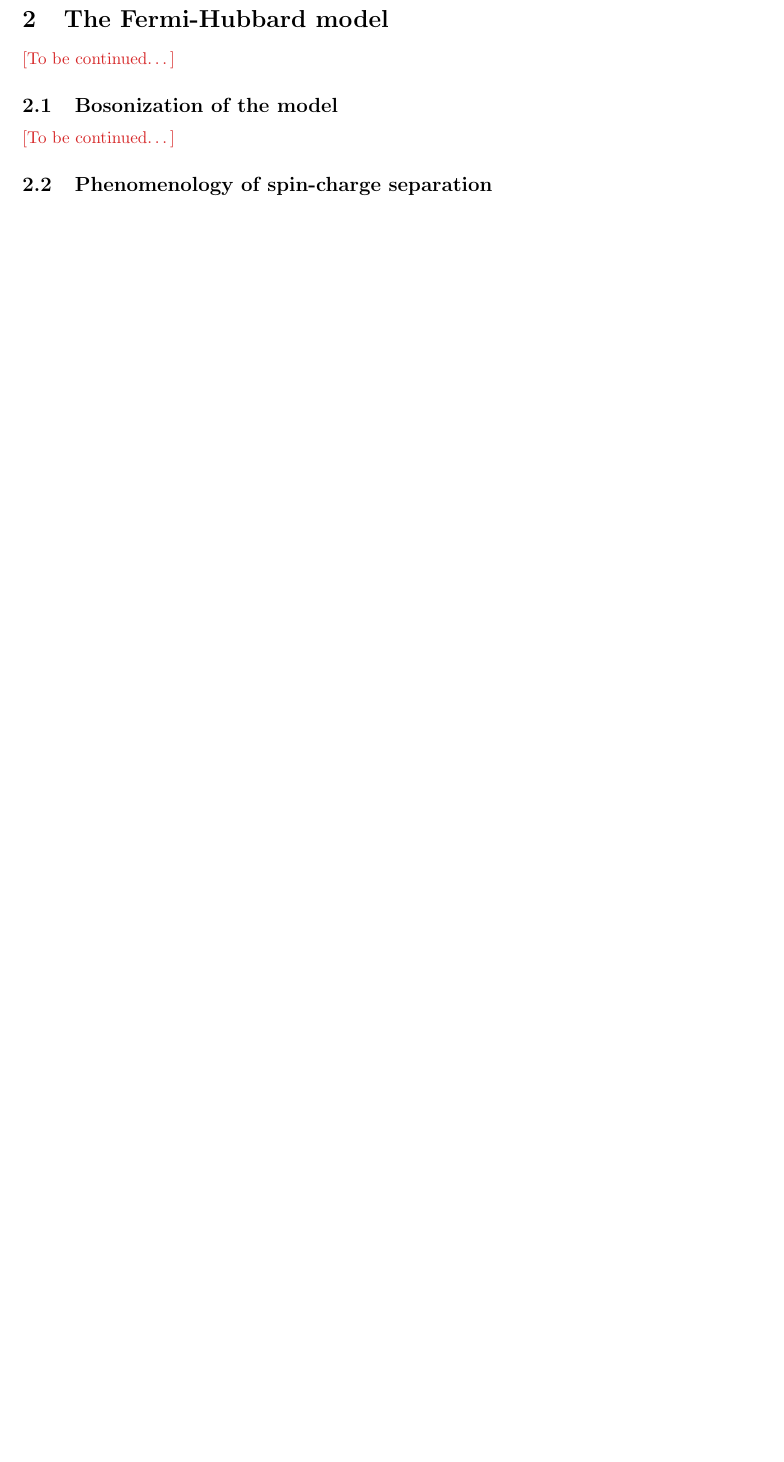
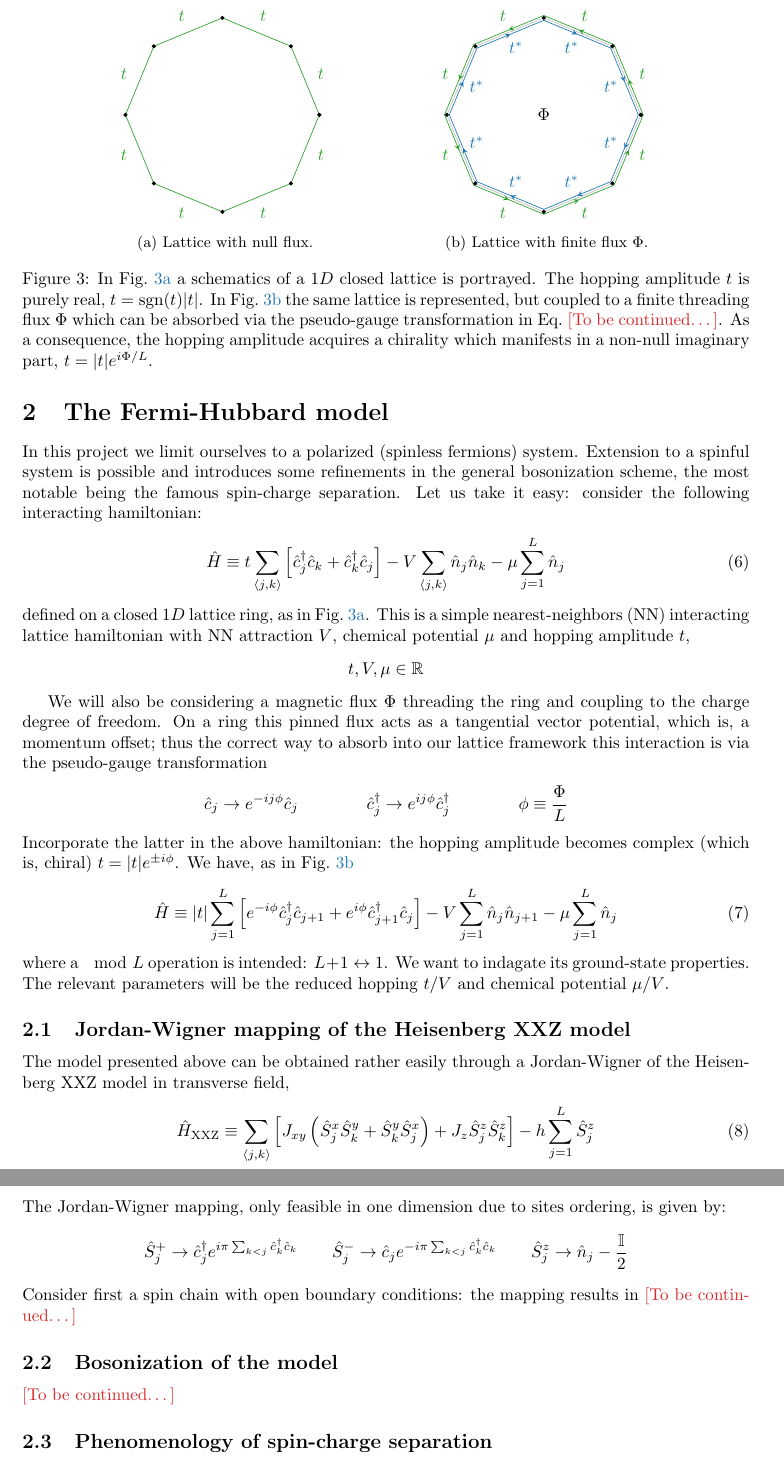
Before and after one commit to nepero27178/FermiHubbardDMRG, a LaTeX paper (Report/main.tex, which reads Report/misc/packages.tex, Report/pictures/theory/lattice-ring-flux.tex, Report/pictures/theory/lattice-ring.tex): part of page 9 of 11 before the commit and two parts of pages 9 and 10 of 12 after it, the two joined at a grey line, cut at the place of the change, the shorter picture padded with empty space. Compiled offline with pdfLaTeX.

Commit message:
small progress on code; first part of xxz mapping, doubts on pbc-tbc map

```diff
--- a/Report/misc/packages.tex
+++ b/Report/misc/packages.tex
@@ -34,6 +34,7 @@
 %%%%%%% TIKZ OPTIONS FOR PGFPLOTSX
 \usetikzlibrary{arrows.meta}
 \usetikzlibrary{backgrounds}
+\usetikzlibrary{decorations.markings}
 \pgfplotsset{compat=newest}
 \usepgfplotslibrary{patchplots}
 \usepgfplotslibrary{fillbetween}
--- /dev/null
+++ b/Report/pictures/theory/lattice-ring-flux.tex
@@ -0,0 +1,33 @@
+\begin{tikzpicture}[
+		decoration={
+		markings,
+		mark=at position 0.5 with {\arrow{stealth}}}
+	]
+	\foreach \i in {0,1,...,7}{
+		\def\angle{45*\i}
+
+		\draw[color=gray!50]
+			(\angle:2) -- ({\angle+45}:2);
+
+		\draw[color=tabgreen, , postaction={decorate}]
+			(\angle:2.05) -- ({\angle+45}:2.05);
+
+		\node[anchor=center, color=tabgreen]
+			at ({\angle+22.5}:2.2) {$t$};
+
+		\draw[color=tabblue, , postaction={decorate}]
+			({\angle+45}:1.95) -- (\angle:1.95);
+
+		\node[anchor=center, color=tabblue]
+			at ({\angle+22.5}:1.5) {$t^*$};
+
+		\filldraw[color=black]
+			(\angle:2) circle (1pt);
+	}
+
+	\filldraw[color=black]
+	(0:2) circle (1pt);
+
+	\node[anchor=center]
+		at (0,0) {$\Phi$};
+\end{tikzpicture}
--- /dev/null
+++ b/Report/pictures/theory/lattice-ring.tex
@@ -0,0 +1,17 @@
+\begin{tikzpicture}
+	\foreach \i in {0,1,...,7}{
+		\def\angle{45*\i}
+
+		\draw[color=tabgreen]
+			(\angle:2) -- ({\angle+45}:2);
+
+		\node[anchor=center, color=tabgreen]
+			at ({\angle+22.5}:2.2) {$t$};
+
+		\filldraw[color=black]
+			(\angle:2) circle (1pt);
+	}
+
+	\filldraw[color=black]
+		(0:2) circle (1pt);
+\end{tikzpicture}
--- a/Report/sections/fermi-hubbard.tex
+++ b/Report/sections/fermi-hubbard.tex
@@ -1,6 +1,68 @@
 \clearpage
 \section{The Fermi-Hubbard model}
 
+\begin{figure}
+	\centering
+	\subfloat[Lattice with null flux.]{
+		\input{pictures/theory/lattice-ring.tex}
+		\label{subfig:lattice-ring}
+	}
+	\hfil
+	\subfloat[Lattice with finite flux $\Phi$.]{
+		\input{pictures/theory/lattice-ring-flux.tex}
+		\label{subfig:lattice-ring-flux}
+	}
+	\caption{In Fig.~\ref{subfig:lattice-ring} a schematics of a $1D$ closed lattice is portrayed. The hopping amplitude $t$ is purely real, $t = \sgn(t) \abs{t}$. In Fig.~\ref{subfig:lattice-ring-flux} the same lattice is represented, but coupled to a finite threading flux $\Phi$ which can be absorbed via the pseudo-gauge transformation in Eq.~\todo. As a consequence, the hopping amplitude acquires a chirality which manifests in a non-null imaginary part, $t = \abs{t} e^{i\Phi/L}$.}
+	\label{fig:lattice-rings}
+\end{figure}
+
+In this project we limit ourselves to a polarized (spinless fermions) system. Extension to a spinful system is possible and introduces some refinements in the general bosonization scheme, the most notable being the famous spin-charge separation. Let us take it easy: consider the following interacting hamiltonian:
+\begin{equation}\label{eq:spinless-hamiltonian-pbc}
+	\hat H \equiv t \sum_{\ev{j,k}} \left[
+		\hat c_j^\dagger \hat c_k + \hat c_k^\dagger \hat c_j
+	\right] - V \sum_{\ev{j,k}} \hat n_j \hat n_k - \mu \sum_{j=1}^L \hat n_j
+\end{equation}
+defined on a closed $1D$ lattice ring, as in Fig.~\ref{subfig:lattice-ring}.
+This is a simple nearest-neighbors (NN) interacting lattice hamiltonian with NN attraction $V$, chemical potential $\mu$ and hopping amplitude $t$,
+\[
+	t, V, \mu \in \mathbb{R}
+\]
+
+We will also be considering a magnetic flux $\Phi$ threading the ring and coupling to the charge degree of freedom. On a ring this pinned flux acts as a tangential vector potential, which is, a momentum offset; thus the correct way to absorb into our lattice framework this interaction is via the pseudo-gauge transformation
+\[
+	\hat c_j \to e^{-ij \phi} \hat c_j
+	\qquad\qquad
+	\hat c_j^\dagger \to e^{ij \phi} \hat c_j^\dagger
+	\qquad\qquad
+	\phi \equiv \frac{\Phi}{L}
+\]
+Incorporate the latter in the above hamiltonian: the hopping amplitude becomes complex (which is, chiral) $t = \abs{t} e^{\pm i\phi}$. We have, as in Fig.~\ref{subfig:lattice-ring-flux}
+\begin{equation}\label{eq:spinless-hamiltonian-tbc}
+	\hat H \equiv \abs{t} \sum_{j=1}^L \left[
+		e^{-i\phi} \hat c_j^\dagger \hat c_{j+1} + e^{i\phi} \hat c_{j+1}^\dagger \hat c_j
+	\right] - V \sum_{j=1}^L \hat n_j \hat n_{j+1} - \mu \sum_{j=1}^L \hat n_j
+\end{equation}
+where a $\mod L$ operation is intended: $L+1 \leftrightarrow 1$. We want to indagate its ground-state properties. The relevant parameters will be the reduced hopping $t/V$ and chemical potential $\mu/V$.
+
+\subsection{Jordan-Wigner mapping of the Heisenberg XXZ model}
+
+The model presented above can be obtained rather easily through a Jordan-Wigner of the Heisenberg XXZ model in transverse field,
+\begin{equation}\label{eq:xxz-hamiltonian}
+	\hat H_\mathrm{XXZ} \equiv \sum_{\ev{j,k}} \left[
+		J_{xy} \left(
+			\hat S_j^x \hat S_k^y + \hat S_k^y \hat S_j^x
+		\right) + J_z \hat S_j^z \hat S_k^z
+	\right] - h \sum_{j=1}^L \hat S_j^z
+\end{equation}
+The Jordan-Wigner mapping, only feasible in one dimension due to sites ordering, is given by:
+\[
+	\hat S_j^+ \to \hat c_j^\dagger e^{i\pi \sum_{k < j} \hat c_k^\dagger \hat c_k}
+	\qquad
+	\hat S_j^- \to \hat c_j e^{- i\pi \sum_{k < j} \hat c_k^\dagger \hat c_k}
+	\qquad
+	\hat S_j^z \to \hat n_j - \frac{\mathbb{I}}{2}
+\]
+Consider first a spin chain with open boundary conditions: the mapping results in
 \todo
 
 \subsection{Bosonization of the model}
```
Also changed, not shown: Report/main.bbl, Report/main.pdf, 10 other files.
